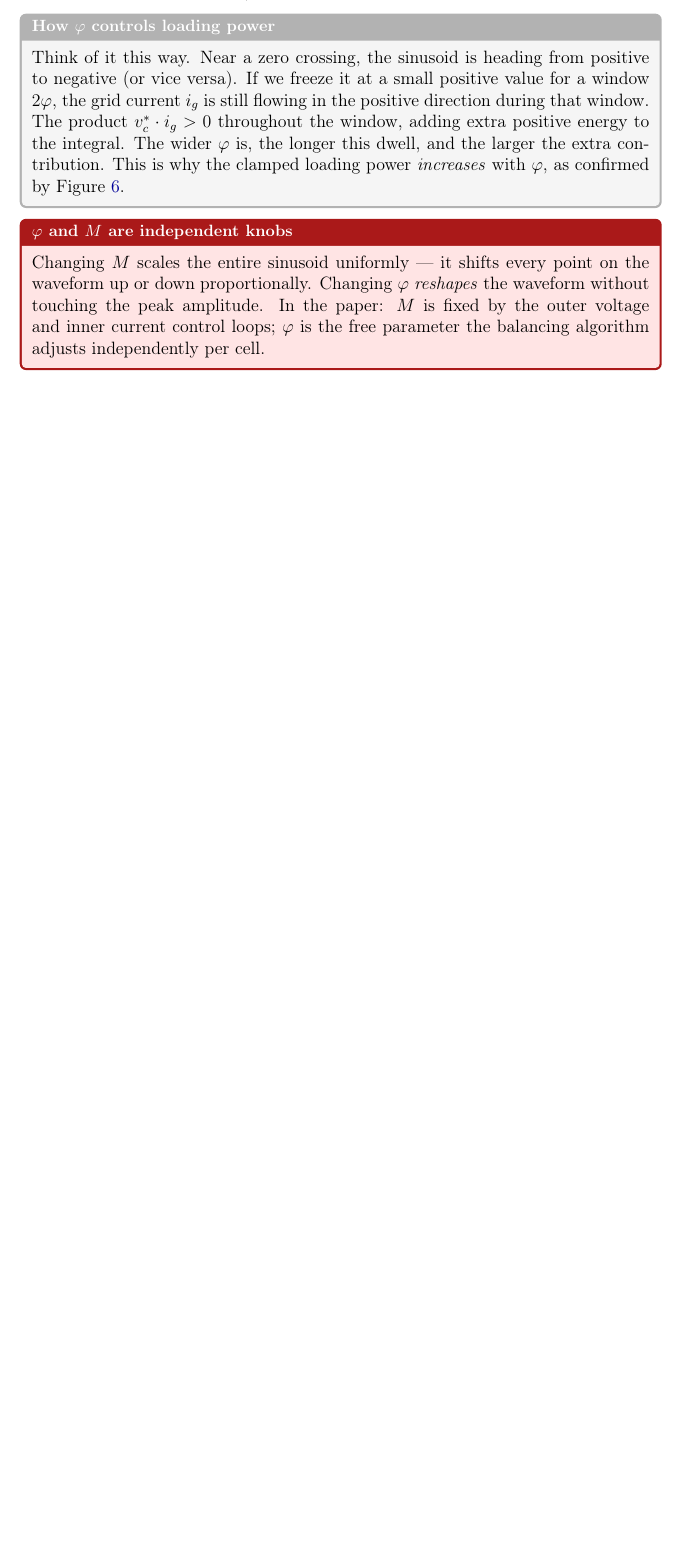
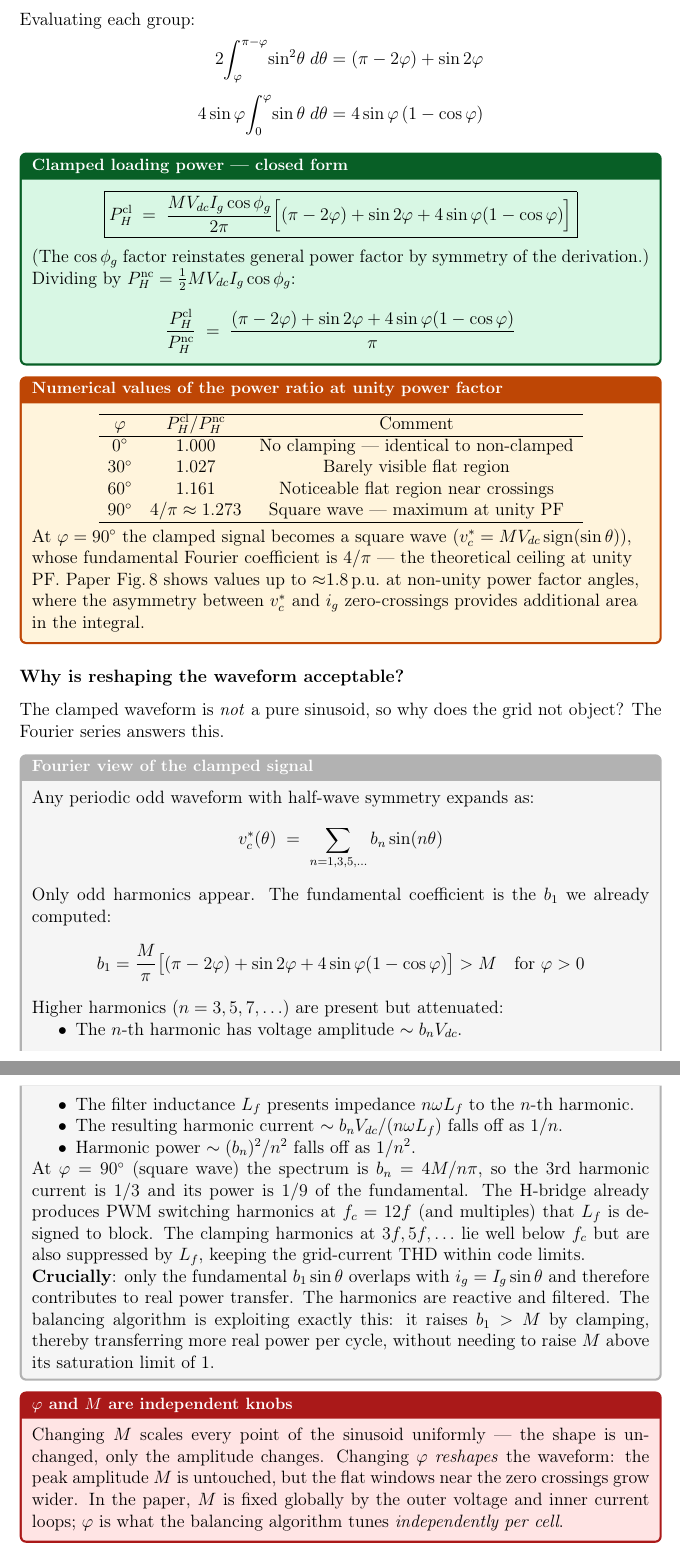
Before and after one commit to mouliT/CHB_learning, a LaTeX document (CHB_DC_Link_Voltage_Balancing.tex): part of page 15 of 17 before the commit and two parts of pages 16 and 17 of 19 after it, the two joined at a grey line, cut at the place of the change, the shorter picture padded with empty space. Compiled offline with pdfLaTeX.

Commit message:
Expand §3.2: full mathematical treatment of clamped modulation
- Bucket-and-hose physbox for B.Tech 2nd year intuition
- Piecewise definition of v_c*(θ) in eqnbox with sanity checks
- 6-piece circuitbox reading the formula step by step
- Closed-form loading power integral derivation in eqnbox
- Numerical table: Pcl/Pnc at 0°/30°/60°/90°
- Fourier physbox: why harmonics are acceptable, only fundamental
  contributes to real power, Lf filters the rest

Co-Authored-By: Claude Sonnet 4.6 <noreply@anthropic.com>

```diff
--- a/CHB_DC_Link_Voltage_Balancing.tex
+++ b/CHB_DC_Link_Voltage_Balancing.tex
@@ -764,13 +792,3 @@ positive area during the positive half-cycle (and net negative area
-during the negative half-cycle) instead of cancelling to zero at the
-crossing.
+% ·· Why it increases loading power ········································
+\subsubsection*{Why does clamping increase the loading power?}
 
-\begin{physbox}[How $\varphi$ controls loading power]
-Think of it this way.  Near a zero crossing, the sinusoid is heading
-from positive to negative (or vice versa).  If we freeze it at a
-small positive value for a window $2\varphi$, the grid current
-$\ig$ is still flowing in the positive direction during that window.
-The product $v_c^{*} \cdot \ig > 0$ throughout the window, adding
-extra positive energy to the integral.  The wider $\varphi$ is, the
-longer this dwell, and the larger the extra contribution.  This is
-why the clamped loading power \emph{increases} with $\varphi$, as
-confirmed by \figref{fig:paper_fig8}.
@@ -777,12 +819,102 @@ confirmed by \figref{fig:paper_fig8}.
+Evaluating each group:
+\begin{align*}
+  2\!\int_{\phic}^{\pi-\phic}\!\sin^2\!\theta\;d\theta
+    &= (\pi - 2\phic) + \sin 2\phic \\[4pt]
+  4\sin\phic\!\int_0^{\phic}\!\sin\theta\;d\theta
+    &= 4\sin\phic\,(1 - \cos\phic)
+\end{align*}
+
+\begin{eqnbox}[Clamped loading power --- closed form]
+\[
+  \boxed{
+    \PHcl
+    \;=\;
+    \frac{M\Vdc\Ig\cos\phig}{2\pi}
+    \Bigl[(\pi - 2\phic) + \sin 2\phic + 4\sin\phic(1-\cos\phic)\Bigr]
+  }
+\]
+(The $\cos\phig$ factor reinstates general power factor by symmetry of
+the derivation.)  Dividing by $\PHnc = \tfrac{1}{2}M\Vdc\Ig\cos\phig$:
+\[
+  \frac{\PHcl}{\PHnc}
+  \;=\;
+  \frac{(\pi - 2\phic) + \sin 2\phic + 4\sin\phic(1-\cos\phic)}{\pi}
+\]
+\end{eqnbox}
+
+\begin{statebox}[Numerical values of the power ratio at unity power factor]
+\centering
+\begin{tabular}{ccc}
+\hline
+$\phic$ & $\PHcl/\PHnc$ & Comment \\
+\hline
+$0^{\circ}$   & 1.000 & No clamping --- identical to non-clamped \\
+$30^{\circ}$  & 1.027 & Barely visible flat region \\
+$60^{\circ}$  & 1.161 & Noticeable flat region near crossings \\
+$90^{\circ}$  & $4/\pi \approx 1.273$ & Square wave --- maximum at unity PF \\
+\hline
+\end{tabular}
+
+\smallskip
+\raggedright
+At $\phic = 90^{\circ}$ the clamped signal becomes a square wave
+($v_c^{*} = M\Vdc\,\mathrm{sign}(\sin\theta)$), whose fundamental
+Fourier coefficient is $4/\pi$ --- the theoretical ceiling at unity PF.
+Paper Fig.\,8 shows values up to ${\approx}1.8$\,p.u.\ at non-unity
+power factor angles, where the asymmetry between $v_c^{*}$ and $\ig$
+zero-crossings provides additional area in the integral.
+\end{statebox}
+
+% ·· Fourier argument ······················································
+\subsubsection*{Why is reshaping the waveform acceptable?}
+
+The clamped waveform is \emph{not} a pure sinusoid, so why does the grid
+not object?  The Fourier series answers this.
+
+\begin{physbox}[Fourier view of the clamped signal]
+Any periodic odd waveform with half-wave symmetry expands as:
+\[
+  v_c^{*}(\theta)
+  \;=\;
+  \sum_{\substack{n=1,3,5,\ldots}} b_n \sin(n\theta)
+\]
+Only odd harmonics appear.  The fundamental coefficient is the $b_1$
+we already computed:
+\[
+  b_1 = \frac{M}{\pi}\bigl[(\pi-2\phic) + \sin 2\phic
+        + 4\sin\phic(1-\cos\phic)\bigr] > M \quad\text{for } \phic > 0
+\]
+Higher harmonics ($n = 3, 5, 7, \ldots$) are present but attenuated:
+\begin{itemize}
+  \item The $n$-th harmonic has voltage amplitude $\sim b_n \Vdc$.
+  \item The filter inductance $L_f$ presents impedance $n\omg L_f$ to
+        the $n$-th harmonic.
+  \item The resulting harmonic current $\sim b_n\Vdc / (n\omg L_f)$
+        falls off as $1/n$.
+  \item Harmonic power $\sim (b_n)^2/n^2$ falls off as $1/n^2$.
+\end{itemize}
+At $\phic = 90^{\circ}$ (square wave) the spectrum is $b_n = 4M/n\pi$,
+so the 3rd harmonic current is $1/3$ and its power is $1/9$ of the
+fundamental.  The H-bridge already produces PWM switching harmonics at
+$f_c = 12f$ (and multiples) that $L_f$ is designed to block.  The
+clamping harmonics at $3f, 5f, \ldots$ lie well below $f_c$ but are
+also suppressed by $L_f$, keeping the grid-current THD within code limits.
+
+\textbf{Crucially}: only the fundamental $b_1\sin\theta$ overlaps with
+$\ig = \Ig\sin\theta$ and therefore contributes to real power transfer.
+The harmonics are reactive and filtered.  The balancing algorithm is
+exploiting exactly this: it raises $b_1 > M$ by clamping, thereby
+transferring more real power per cycle, without needing to raise $M$
+above its saturation limit of 1.
 \end{physbox}
 
-\begin{warningbox}[$\varphi$ and $M$ are independent knobs]
-Changing $M$ scales the entire sinusoid uniformly --- it shifts every
-point on the waveform up or down proportionally.  Changing $\varphi$
-\emph{reshapes} the waveform without touching the peak amplitude.
-In the paper: $M$ is fixed by the outer voltage and inner current
-control loops; $\varphi$ is the free parameter the balancing algorithm
-adjusts independently per cell.
+\begin{warningbox}[$\phic$ and $M$ are independent knobs]
+Changing $M$ scales every point of the sinusoid uniformly --- the shape
+is unchanged, only the amplitude changes.  Changing $\phic$ \emph{reshapes}
+the waveform: the peak amplitude $M$ is untouched, but the flat windows
+near the zero crossings grow wider.  In the paper, $M$ is fixed globally
+by the outer voltage and inner current loops; $\phic$ is what the
+balancing algorithm tunes \emph{independently per cell}.
 \end{warningbox}
 
 % ── §3.3 ─────────────────────────────────────────────────────────────────────
```
Also changed, not shown: CHB_DC_Link_Voltage_Balancing.tex (146 more changed lines).
